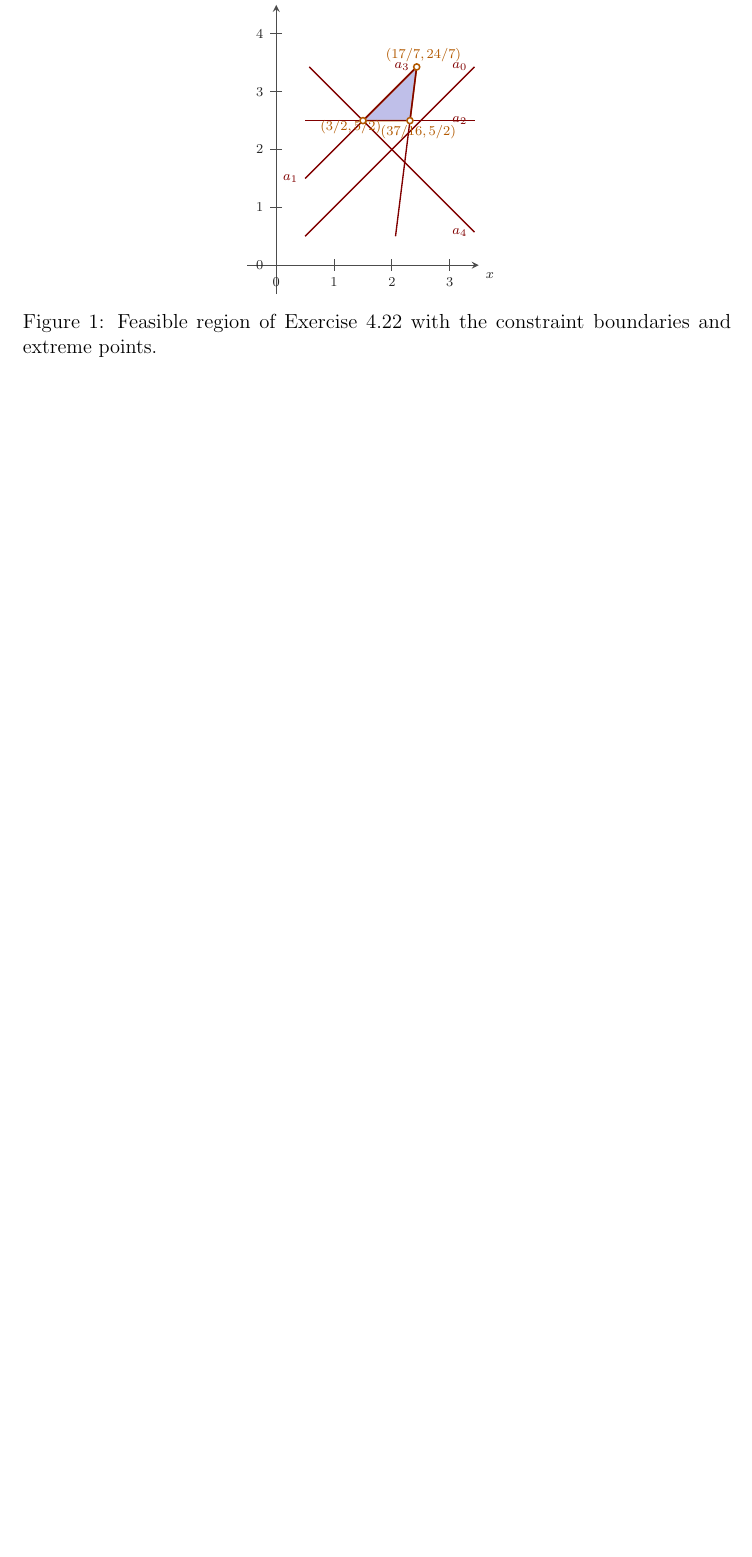
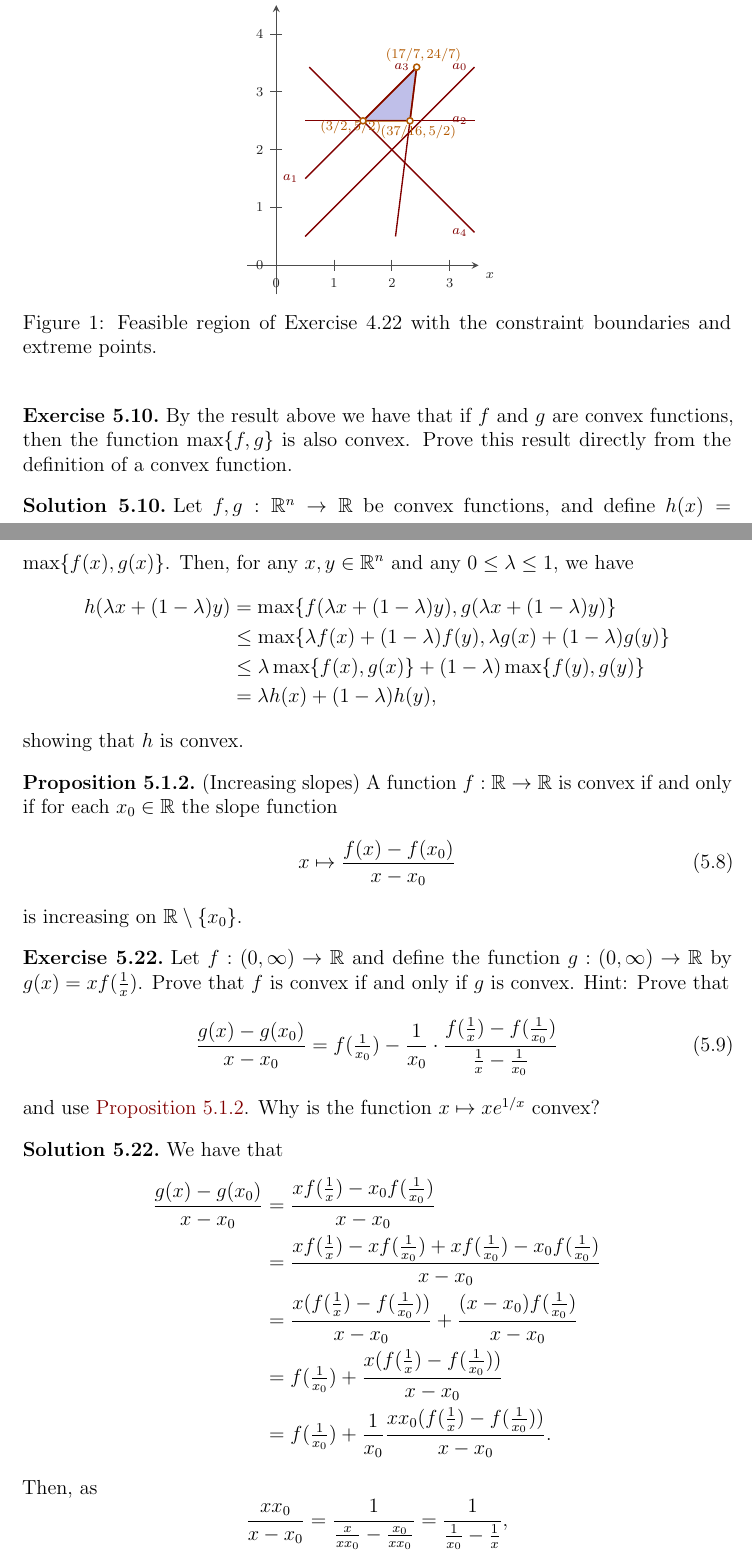
Before and after one commit to augustfe/MAT4120, a LaTeX problem sheet (mandatory/assignment.tex, which reads mandatory/exer_sol.tex): part of page 4 of 4 before the commit and two parts of pages 4 and 5 of 6 after it, the two joined at a grey line, cut so that both start at the same text, the shorter picture padded with empty space. Compiled offline with pdfLaTeX.

Commit message:
finish assignment

```diff
--- a/mandatory/assignment.tex
+++ b/mandatory/assignment.tex
@@ -15,7 +15,7 @@
 \usetikzlibrary{3d, calc}
 
 \usepackage{hyperref}
-\usepackage[capitalise]{cleveref}
+\usepackage[capitalise,nameinlink,noabbrev]{cleveref}
 \usepackage{xcolor}
 \hypersetup{ % this is just my personal choice, feel free to change things
   colorlinks,
@@ -240,3 +244,62 @@
   \end{figure}
 \end{solution}
 
+\setcounter{section}{5}
+\setexsol{10}
+
+\begin{exercise}
+  By the result above we have that if $f$ and $g$ are convex functions, then the function $\max\{f,g\}$ is also convex.
+  Prove this result directly from the definition of a convex function.
+\end{exercise}
+
+\begin{solution}
+  Let $f, g : \mathbb{R}^n \to \mathbb{R}$ be convex functions, and define $h(x) = \max\{f(x), g(x)\}$.
+  Then, for any $x, y \in \mathbb{R}^n$ and any $0 \leq \lambda \leq 1$, we have
+  \begin{align*}
+    h(\lambda x + (1 - \lambda) y)
+    &= \max\{f(\lambda x + (1 - \lambda) y), g(\lambda x + (1 - \lambda) y)\} \\
+    &\leq \max\{\lambda f(x) + (1 - \lambda) f(y), \lambda g(x) + (1 - \lambda) g(y)\} \\
+    &\leq \lambda \max\{f(x), g(x)\} + (1 - \lambda) \max\{f(y), g(y)\} \\
+    &= \lambda h(x) + (1 - \lambda) h(y),
+  \end{align*}
+  showing that $h$ is convex.
+\end{solution}
+
+\setexsol{22}
+
+\begin{manualprop}{5.1.2}[Increasing slopes]\label{prop:increasing-slopes}
+  A function $f : \mathbb{R} \to \mathbb{R}$ is convex if and only if for each $x_0 \in \mathbb{R}$ the slope function
+  \begin{equation}
+    x \mapsto \frac{f(x)-f(x_0)}{x-x_0}
+  \end{equation}
+  is increasing on $\mathbb{R} \setminus \{x_0\}$.
+\end{manualprop}
+
+\begin{exercise}
+  Let $f : (0, \infty) \to \mathbb{R}$ and define the function $g : (0, \infty) \to \mathbb{R}$ by $g(x) = x f(\frac{1}{x})$.
+  Prove that $f$ is convex if and only if $g$ is convex.
+  Hint: Prove that
+  \begin{equation}
+    \frac{g(x) - g(x_0)}{x - x_0} = f(\tfrac{1}{x_0}) - \frac{1}{x_0} \cdot \frac{f(\frac{1}{x}) - f(\frac{1}{x_0})}{\frac{1}{x} - \frac{1}{x_0}}
+    \label{eq:exercise522-hint}
+  \end{equation}
+  and use \cref{prop:increasing-slopes}.
+  Why is the function $x \mapsto x e^{1/x}$ convex?
+\end{exercise}
+
+\begin{solution}
+  We have that
+  \begin{align*}
+    \frac{g(x) - g(x_0)}{x - x_0}
+    &= \frac{x f(\frac{1}{x}) - x_0 f(\frac{1}{x_0})}{x - x_0} \\
+    &= \frac{x f(\frac{1}{x}) - x f(\frac{1}{x_0}) + x f(\frac{1}{x_0}) - x_0 f(\frac{1}{x_0})}{x - x_0} \\
+    &= \frac{x (f(\frac{1}{x}) - f(\frac{1}{x_0}))}{x - x_0} + \frac{(x - x_0) f(\frac{1}{x_0})}{x - x_0} \\
+    &= f(\tfrac{1}{x_0}) + \frac{x (f(\frac{1}{x}) - f(\frac{1}{x_0}))}{x - x_0} \\
+    &= f(\tfrac{1}{x_0}) + \frac{1}{x_0} \frac{x x_0 (f(\frac{1}{x}) - f(\frac{1}{x_0}))}{x - x_0}.
+  \end{align*}
+  Then, as
+  \begin{equation*}
+    \frac{x x_0}{x - x_0}
+    = \frac{1}{\frac{x}{x x_0} - \frac{x_0}{x x_0}}
+    = \frac{1}{\frac{1}{x_0} - \frac{1}{x}},
+  \end{equation*}
--- a/mandatory/exer_sol.tex
+++ b/mandatory/exer_sol.tex
@@ -26,3 +26,11 @@
   \setcounter{exercise}{\numexpr#1-1\relax}% chktex 8
   \setcounter{solution}{\numexpr#1-1\relax}% chktex 8
 }
+
+\newtheorem{innermanualprop}{Proposition}
+
+\usepackage{xparse}
+\NewDocumentEnvironment{manualprop}{m o}{%
+  \renewcommand\theinnermanualprop{#1}%
+  \innermanualprop\IfNoValueF{#2}{(#2)}%
+}{\endinnermanualprop}
```
Also changed, not shown: mandatory/colours.tex (line endings or trailing spaces), mandatory/mathops.tex (line endings or trailing spaces), mandatory/assignment.tex (20 more changed lines).
